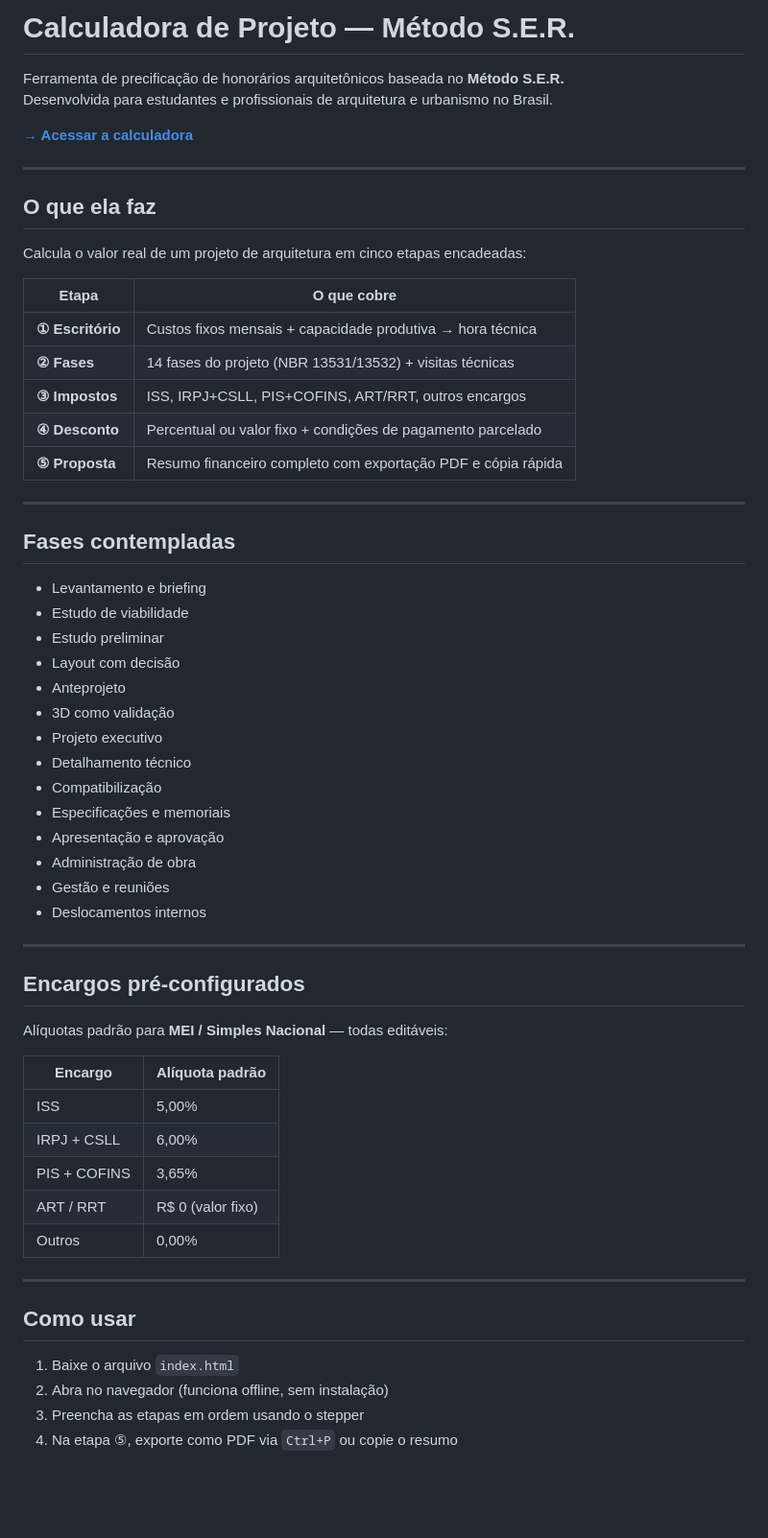
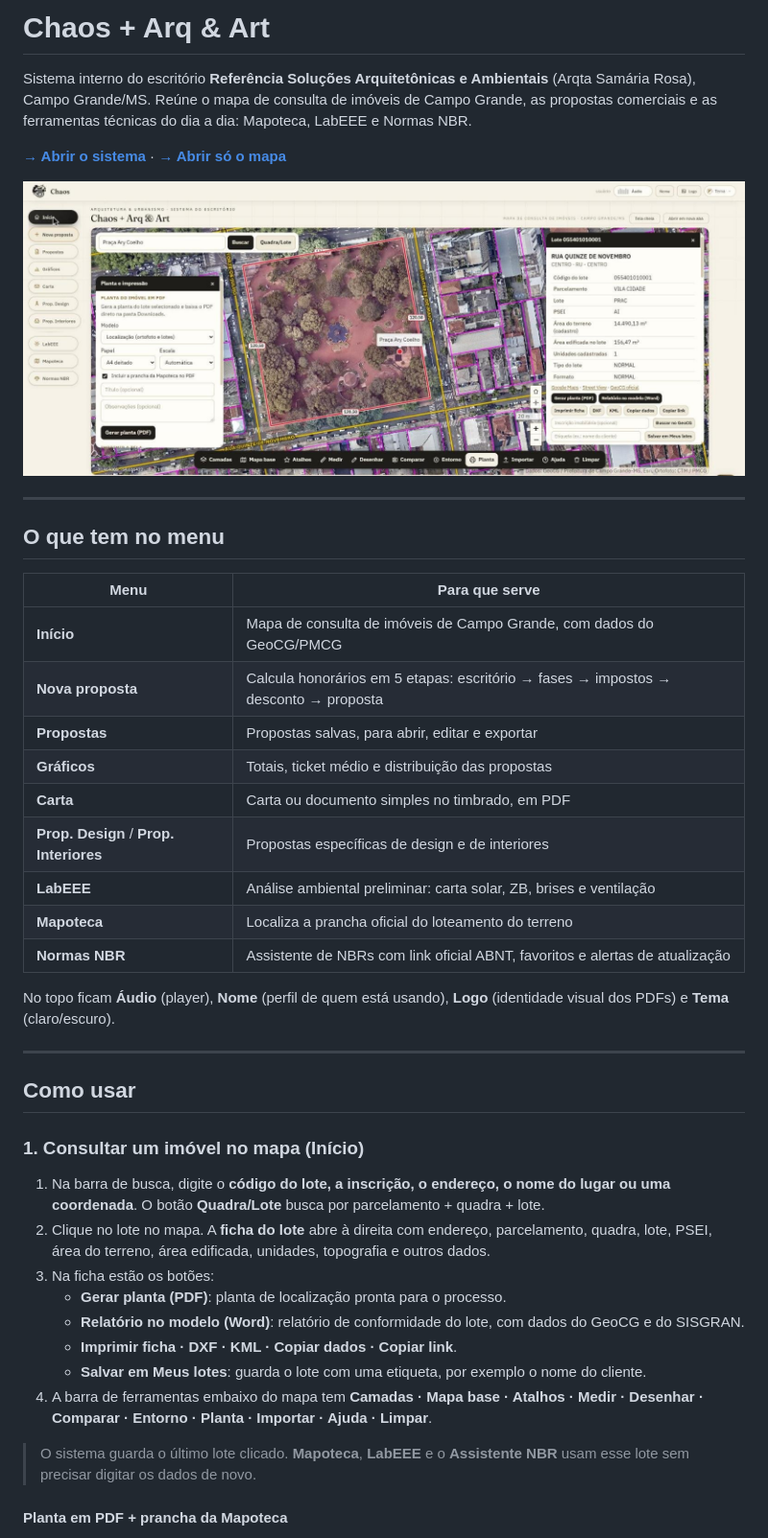
Before and after one commit to Arguiteto/ser-honorarios, a Markdown page: README.md, the part around one of its changes. Shown at 96% size. Drawn GitHub-style; pictures changed too: prints/01-mapa-ficha-planta.jpg (added); blank space fills up the shorter version.

```diff
--- a/README.md
+++ b/README.md
@@ -1,62 +1,46 @@
-# Calculadora de Projeto — Método S.E.R.
+# Chaos + Arq & Art
 
-Ferramenta de precificação de honorários arquitetônicos baseada no **Método S.E.R.**
-Desenvolvida para estudantes e profissionais de arquitetura e urbanismo no Brasil.
+Sistema interno do escritório **Referência Soluções Arquitetônicas e Ambientais** (Arqta Samária Rosa), Campo Grande/MS.
+Reúne o mapa de consulta de imóveis de Campo Grande, as propostas comerciais e as ferramentas técnicas do dia a dia: Mapoteca, LabEEE e Normas NBR.
 
-**[→ Acessar a calculadora](https://seu-usuario.github.io/calculadora-ser)**
+**[→ Abrir o sistema](https://arguiteto.github.io/ser-honorarios/)** · **[→ Abrir só o mapa](https://arguiteto.github.io/ser-honorarios/mapa.html)**
+
+![Mapa de consulta com a ficha do lote e o painel de planta](prints/01-mapa-ficha-planta.jpg)
 
 ---
 
-## O que ela faz
+## O que tem no menu
 
-Calcula o valor real de um projeto de arquitetura em cinco etapas encadeadas:
+| Menu | Para que serve |
+|------|----------------|
+| **Início** | Mapa de consulta de imóveis de Campo Grande, com dados do GeoCG/PMCG |
+| **Nova proposta** | Calcula honorários em 5 etapas: escritório → fases → impostos → desconto → proposta |
+| **Propostas** | Propostas salvas, para abrir, editar e exportar |
+| **Gráficos** | Totais, ticket médio e distribuição das propostas |
+| **Carta** | Carta ou documento simples no timbrado, em PDF |
+| **Prop. Design** / **Prop. Interiores** | Propostas específicas de design e de interiores |
+| **LabEEE** | Análise ambiental preliminar: carta solar, ZB, brises e ventilação |
+| **Mapoteca** | Localiza a prancha oficial do loteamento do terreno |
+| **Normas NBR** | Assistente de NBRs com link oficial ABNT, favoritos e alertas de atualização |
 
-| Etapa | O que cobre |
-|-------|-------------|
-| **① Escritório** | Custos fixos mensais + capacidade produtiva → hora técnica |
-| **② Fases** | 14 fases do projeto (NBR 13531/13532) + visitas técnicas |
-| **③ Impostos** | ISS, IRPJ+CSLL, PIS+COFINS, ART/RRT, outros encargos |
-| **④ Desconto** | Percentual ou valor fixo + condições de pagamento parcelado |
-| **⑤ Proposta** | Resumo financeiro completo com exportação PDF e cópia rápida |
-
----
-
-## Fases contempladas
-
-- Levantamento e briefing
-- Estudo de viabilidade
-- Estudo preliminar
-- Layout com decisão
-- Anteprojeto
-- 3D como validação
-- Projeto executivo
-- Detalhamento técnico
-- Compatibilização
-- Especificações e memoriais
-- Apresentação e aprovação
-- Administração de obra
-- Gestão e reuniões
-- Deslocamentos internos
-
----
-
-## Encargos pré-configurados
-
-Alíquotas padrão para **MEI / Simples Nacional** — todas editáveis:
-
-| Encargo | Alíquota padrão |
-|---------|----------------|
-| ISS | 5,00% |
-| IRPJ + CSLL | 6,00% |
-| PIS + COFINS | 3,65% |
-| ART / RRT | R$ 0 (valor fixo) |
-| Outros | 0,00% |
+No topo ficam **Áudio** (player), **Nome** (perfil de quem está usando), **Logo** (identidade visual dos PDFs) e **Tema** (claro/escuro).
 
 ---
 
 ## Como usar
 
-1. Baixe o arquivo `index.html`
-2. Abra no navegador (funciona offline, sem instalação)
-3. Preencha as etapas em ordem usando o stepper
-4. Na etapa ⑤, exporte como PDF via `Ctrl+P` ou copie o resumo
+### 1. Consultar um imóvel no mapa (Início)
+
+1. Na barra de busca, digite o **código do lote, a inscrição, o endereço, o nome do lugar ou uma coordenada**. O botão **Quadra/Lote** busca por parcelamento + quadra + lote.
+2. Clique no lote no mapa. A **ficha do lote** abre à direita com endereço, parcelamento, quadra, lote, PSEI, área do terreno, área edificada, unidades, topografia e outros dados.
+3. Na ficha estão os botões:
+   - **Gerar planta (PDF)**: planta de localização pronta para o processo.
+   - **Relatório no modelo (Word)**: relatório de conformidade do lote, com dados do GeoCG e do SISGRAN.
+   - **Imprimir ficha · DXF · KML · Copiar dados · Copiar link**.
+   - **Salvar em Meus lotes**: guarda o lote com uma etiqueta, por exemplo o nome do cliente.
+4. A barra de ferramentas embaixo do mapa tem **Camadas · Mapa base · Atalhos · Medir · Desenhar · Comparar · Entorno · Planta · Importar · Ajuda · Limpar**.
+
+> O sistema guarda o último lote clicado. **Mapoteca**, **LabEEE** e o **Assistente NBR** usam esse lote sem precisar digitar os dados de novo.
+
+#### Planta em PDF + prancha da Mapoteca
+
```
Also changed, not shown: other parts of README.md (+75 -13 lines), prints/03-nova-proposta.jpg (added), prints/04-mapoteca.jpg (added), prints/05-labeee.jpg (added), prints/06-assistente-nbr.jpg (added), 2 other files.
